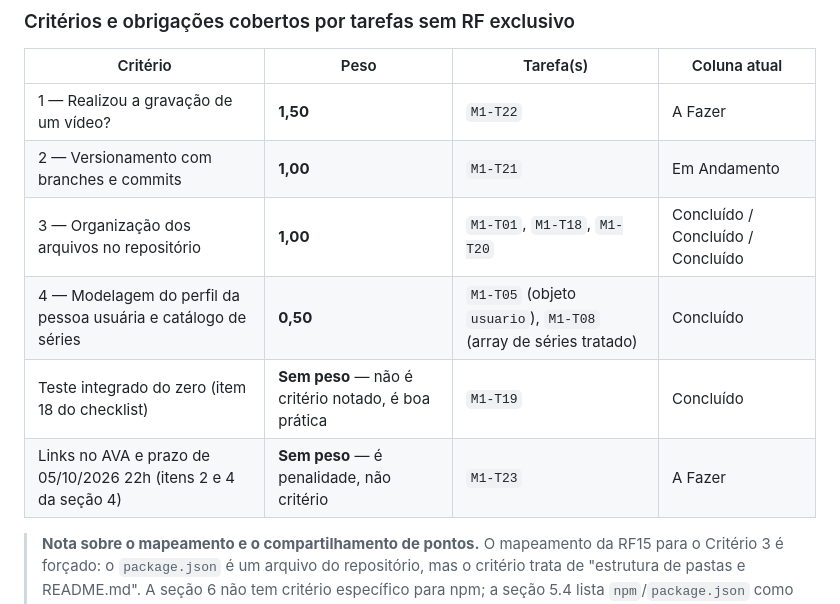
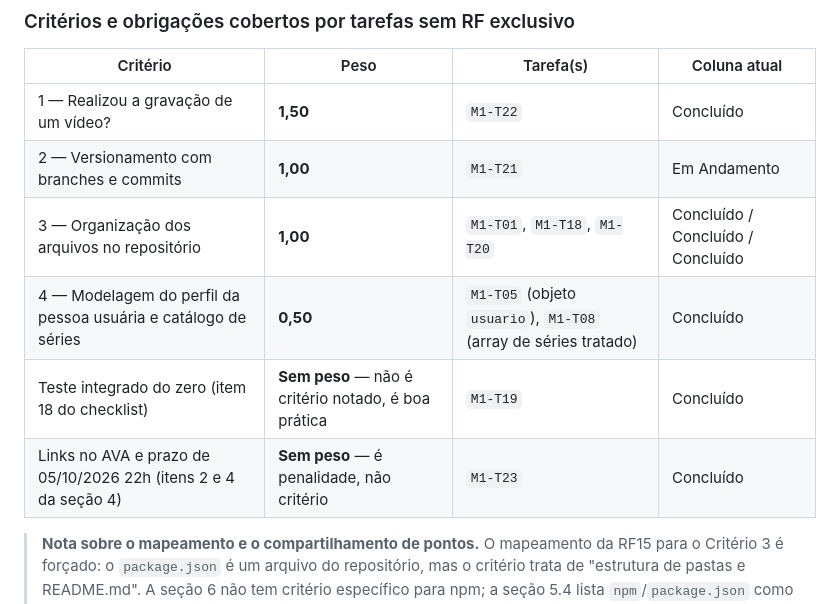
Before and after one commit to tiagoeduardobr/CineMatch-Web, a Markdown page: docs/KANBAN.md, the part around one of its changes. GitHub-like rendering.

Commit message:
docs: finaliza marcação kanban

```diff
--- a/docs/KANBAN.md
+++ b/docs/KANBAN.md
@@ -157,12 +157,12 @@ Cada linha da tabela abaixo mapeia um requisito funcional do briefing (seção 5
 
 | Critério | Peso | Tarefa(s) | Coluna atual |
 | --- | --- | --- | --- |
-| 1 — Realizou a gravação de um vídeo? | **1,50** | `M1-T22` | A Fazer |
+| 1 — Realizou a gravação de um vídeo? | **1,50** | `M1-T22` | Concluído |
 | 2 — Versionamento com branches e commits | **1,00** | `M1-T21` | Em Andamento |
 | 3 — Organização dos arquivos no repositório | **1,00** | `M1-T01`, `M1-T18`, `M1-T20` | Concluído / Concluído / Concluído |
 | 4 — Modelagem do perfil da pessoa usuária e catálogo de séries | **0,50** | `M1-T05` (objeto `usuario`), `M1-T08` (array de séries tratado) | Concluído |
 | Teste integrado do zero (item 18 do checklist) | **Sem peso** — não é critério notado, é boa prática | `M1-T19` | Concluído |
-| Links no AVA e prazo de 05/10/2026 22h (itens 2 e 4 da seção 4) | **Sem peso** — é penalidade, não critério | `M1-T23` | A Fazer |
+| Links no AVA e prazo de 05/10/2026 22h (itens 2 e 4 da seção 4) | **Sem peso** — é penalidade, não critério | `M1-T23` | Concluído |
 
 > **Nota sobre o mapeamento e o compartilhamento de pontos.** O mapeamento da RF15 para o Critério 3 é forçado: o `package.json` é um arquivo do repositório, mas o critério trata de "estrutura de pastas e README.md". A seção 6 não tem critério específico para npm; a seção 5.4 lista `npm`/`package.json` como requisito técnico obrigatório sem critério notado. Manter o mapeamento assume que o avaliador conta o `package.json` como organização do repositório. Além disso, os RF10 e RF11 dividem o Critério 8 (0,50 entre os dois), os RF01 e RF13 dividem o Critério 9 e os RF04 e RF12 dividem o Critério 13: quem for somar os pesos na nota precisa contar cada um desses critérios apenas uma vez.
 
```
Also changed, not shown: other parts of docs/KANBAN.md (+3 -3 lines).
